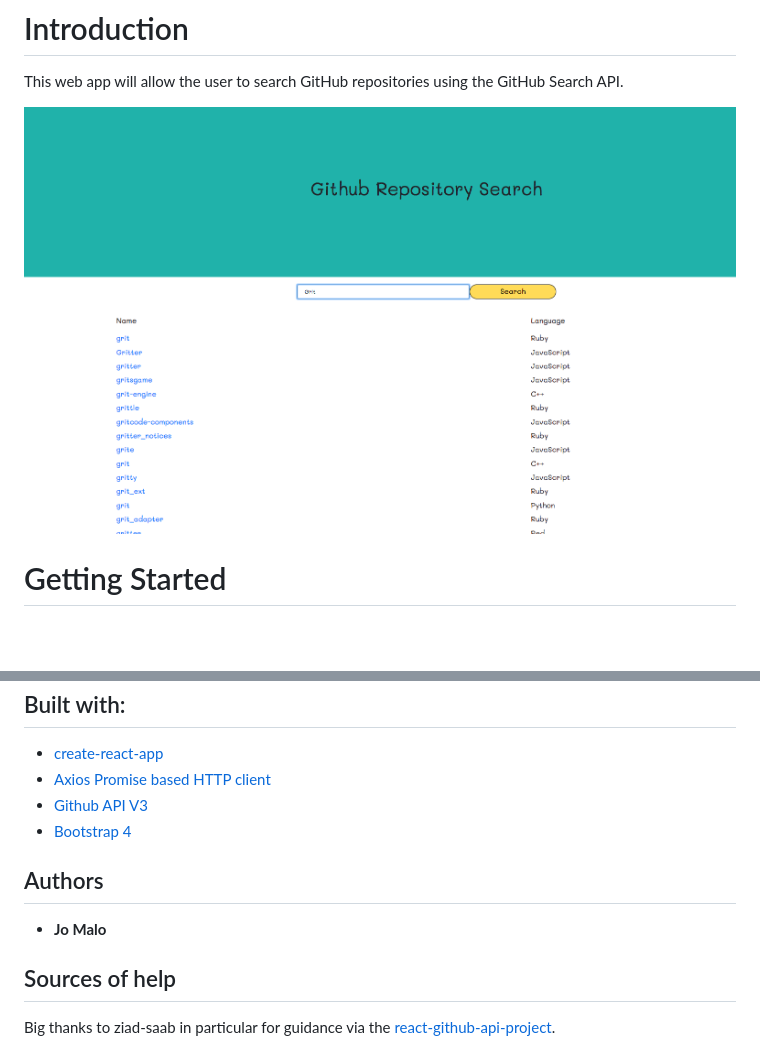
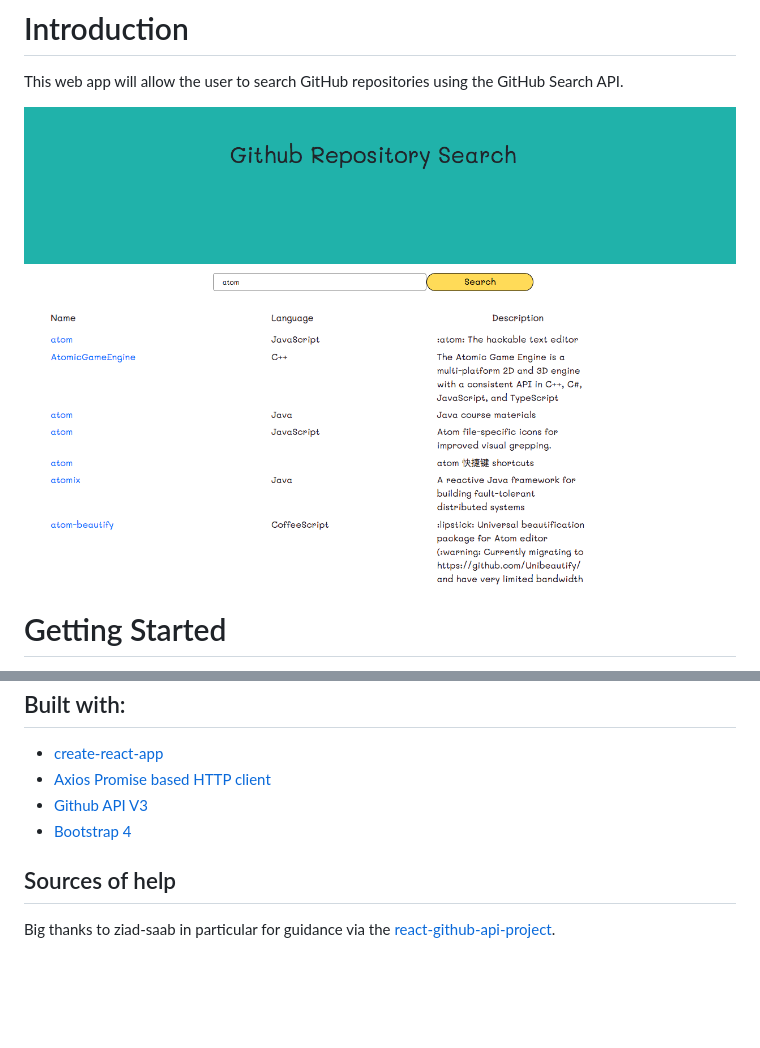
Before and after one commit to Jo-Malo/github_search_api_app, a Markdown page: README.md, 2 parts joined by grey strips. GitHub-like rendering; pictures changed too: screen_shot.png; blank space fills up the shorter version.

Commit message:
new screenshot added and authors header removed

```diff
--- a/README.md
+++ b/README.md
@@ -22,8 +22,5 @@ npm start
   * [Github API V3](https://developer.github.com/v3/search/)
   * [Bootstrap 4](http://getbootstrap.com/)
 
-## Authors
-* **Jo Malo**
-
 ## Sources of help
 Big thanks to ziad-saab in particular for guidance via the [react-github-api-project](https://github.com/ziad-saab/react-github-api-project).
```
